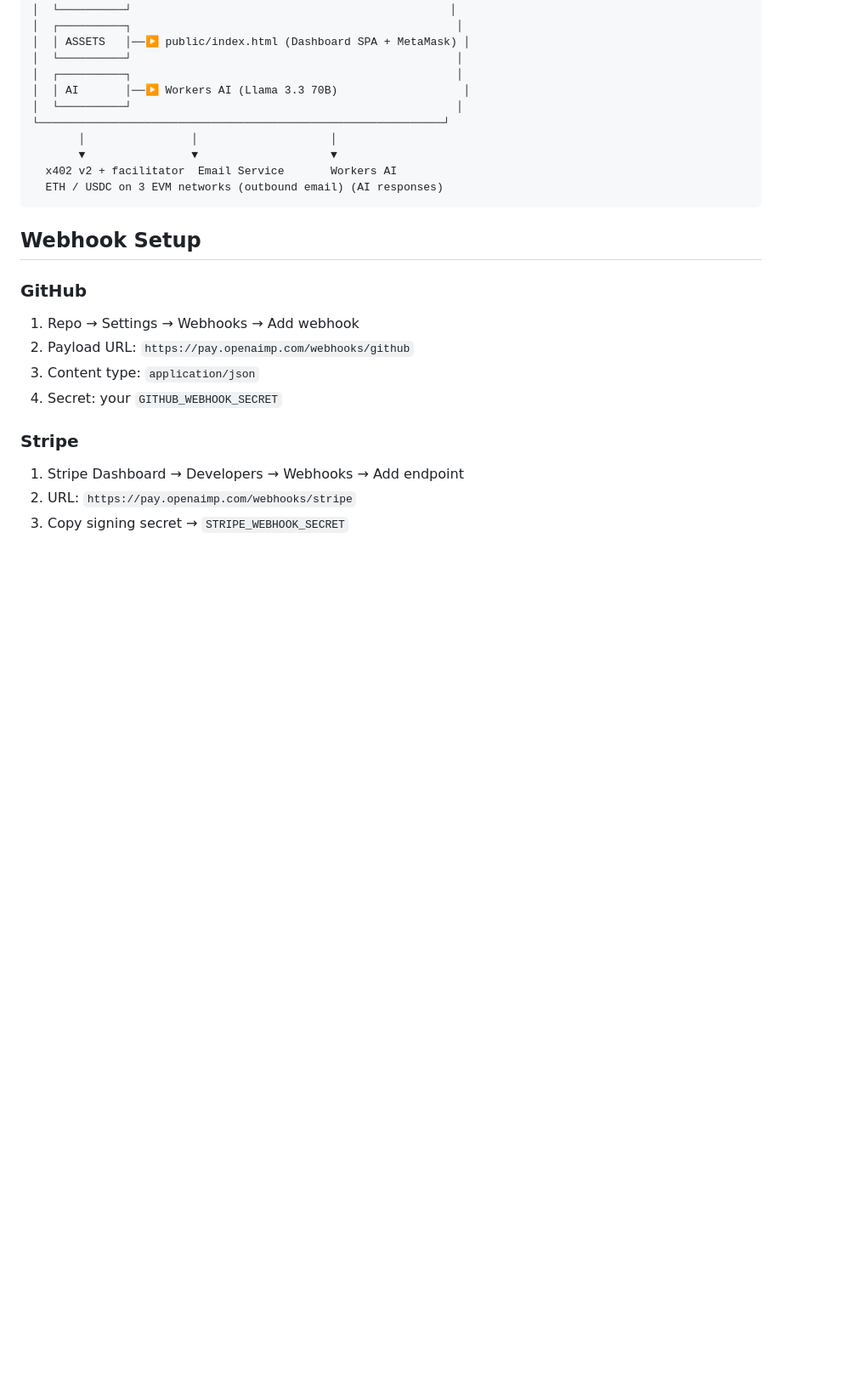
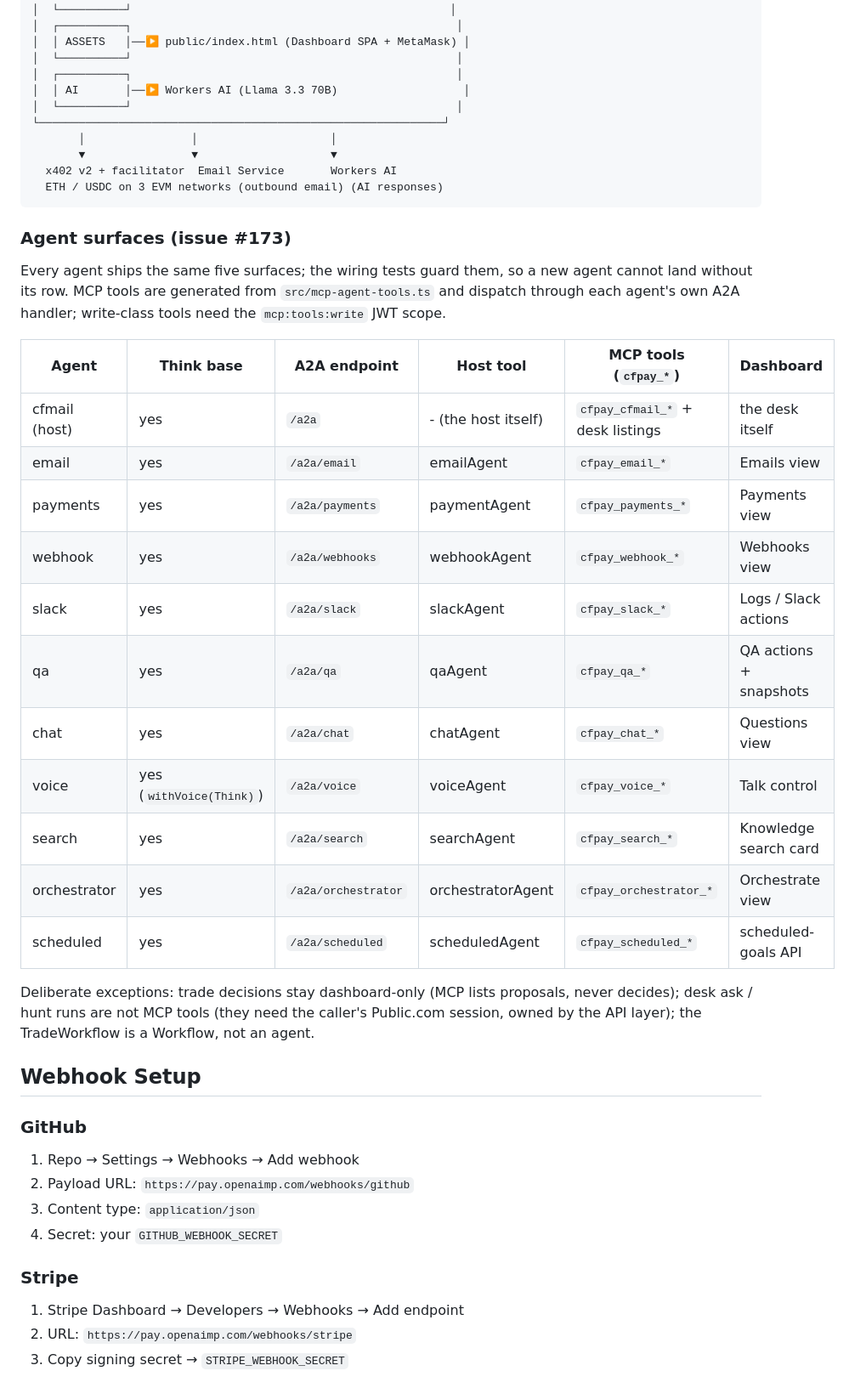
Before and after one commit to OpenAIMP/cfpay, a Markdown page: README.md, the part around the change. Shown at 85% size. GitHub-like rendering; blank space fills up the shorter version.

Commit message:
MCP expansion: every agent operation as an MCP tool via its A2A handler (issue #173)

````diff
--- a/README.md
+++ b/README.md
@@ -45,6 +45,26 @@ A production-grade, fully agentic solution that:
   x402 v2 + facilitator  Email Service       Workers AI
   ETH / USDC on 3 EVM networks (outbound email) (AI responses)
 ```
+
+### Agent surfaces (issue #173)
+
+Every agent ships the same five surfaces; the wiring tests guard them, so a new agent cannot land without its row. MCP tools are generated from `src/mcp-agent-tools.ts` and dispatch through each agent's own A2A handler; write-class tools need the `mcp:tools:write` JWT scope.
+
+| Agent | Think base | A2A endpoint | Host tool | MCP tools (`cfpay_*`) | Dashboard |
+|---|---|---|---|---|---|
+| cfmail (host) | yes | `/a2a` | - (the host itself) | `cfpay_cfmail_*` + desk listings | the desk itself |
+| email | yes | `/a2a/email` | emailAgent | `cfpay_email_*` | Emails view |
+| payments | yes | `/a2a/payments` | paymentAgent | `cfpay_payments_*` | Payments view |
+| webhook | yes | `/a2a/webhooks` | webhookAgent | `cfpay_webhook_*` | Webhooks view |
+| slack | yes | `/a2a/slack` | slackAgent | `cfpay_slack_*` | Logs / Slack actions |
+| qa | yes | `/a2a/qa` | qaAgent | `cfpay_qa_*` | QA actions + snapshots |
+| chat | yes | `/a2a/chat` | chatAgent | `cfpay_chat_*` | Questions view |
+| voice | yes (`withVoice(Think)`) | `/a2a/voice` | voiceAgent | `cfpay_voice_*` | Talk control |
+| search | yes | `/a2a/search` | searchAgent | `cfpay_search_*` | Knowledge search card |
+| orchestrator | yes | `/a2a/orchestrator` | orchestratorAgent | `cfpay_orchestrator_*` | Orchestrate view |
+| scheduled | yes | `/a2a/scheduled` | scheduledAgent | `cfpay_scheduled_*` | scheduled-goals API |
+
+Deliberate exceptions: trade decisions stay dashboard-only (MCP lists proposals, never decides); desk ask / hunt runs are not MCP tools (they need the caller's Public.com session, owned by the API layer); the TradeWorkflow is a Workflow, not an agent.
 
 ## Webhook Setup
 
````
